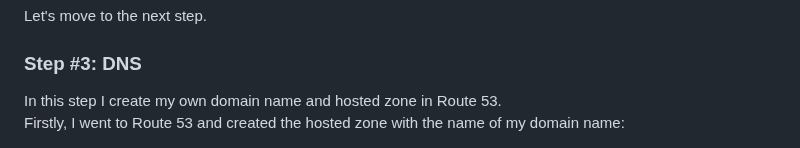
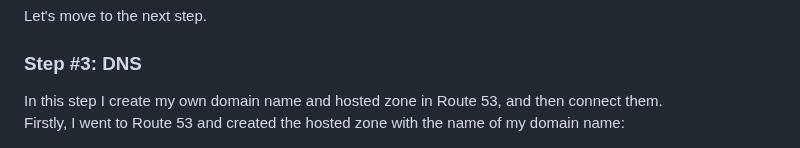
Before and after one commit to maksymrzd/dockerImageHosting, a Markdown page: README.md, the part around the change. GitHub-like rendering.

```diff
--- a/README.md
+++ b/README.md
@@ -174,5 +174,5 @@ resource "aws_eip" "elasticip" {
 
 Let's move to the next step.<br>
 <h3 align="left">Step #3: DNS</h3>
-In this step I create my own domain name and hosted zone in Route 53.<br>
+In this step I create my own domain name and hosted zone in Route 53, and then connect them.<br>
 Firstly, I went to Route 53 and created the hosted zone with the name of my domain name:<br>
```
